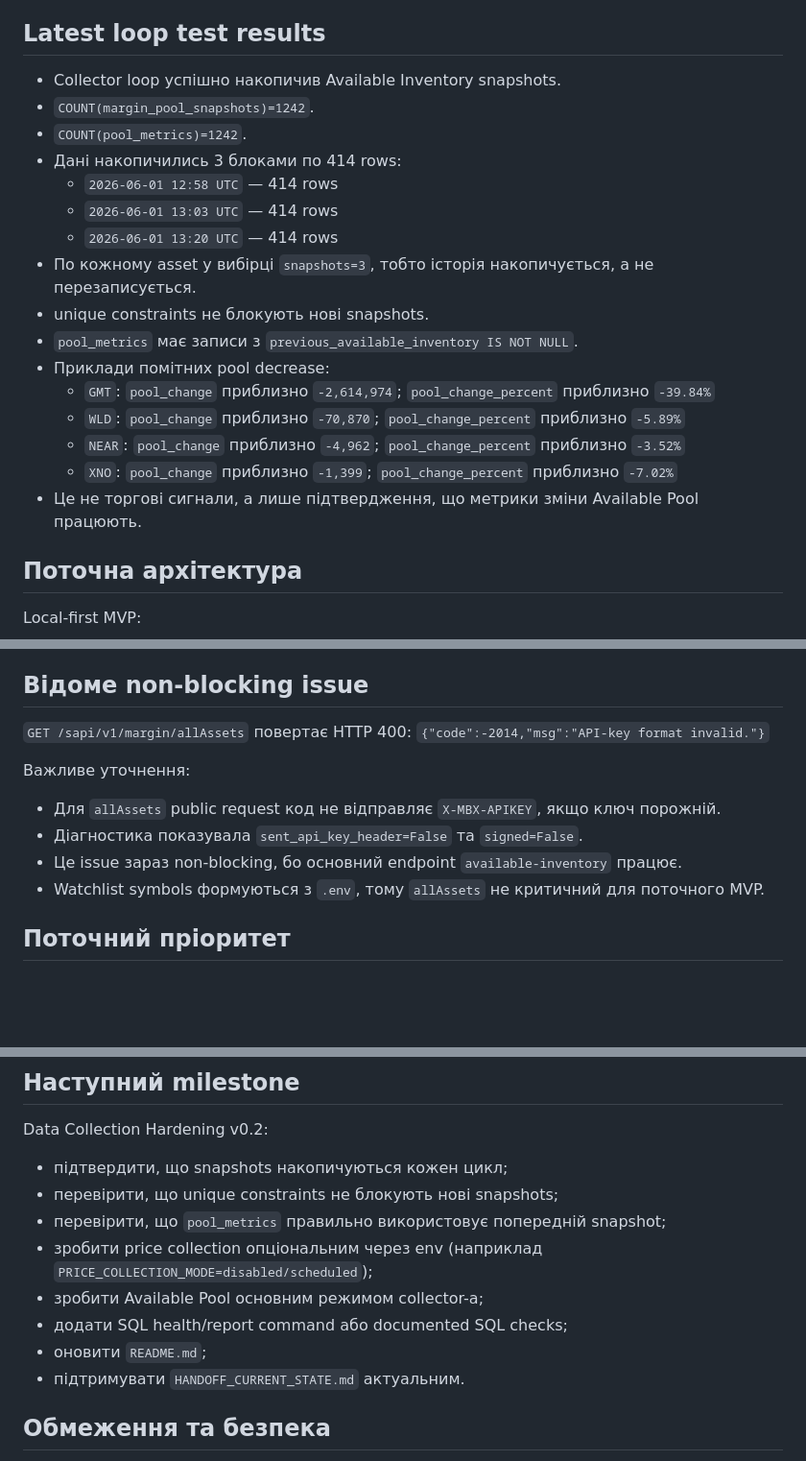
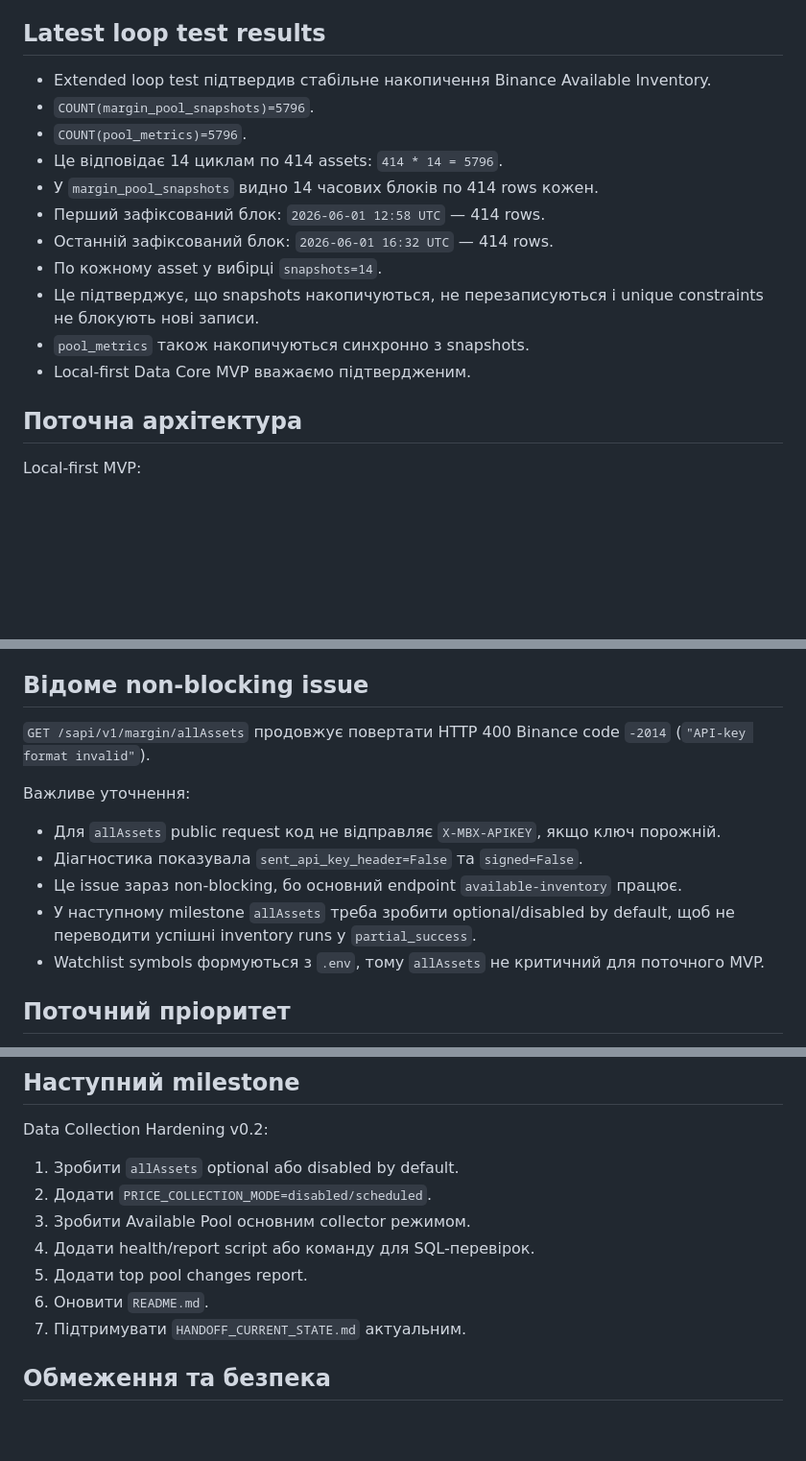
Before and after one commit to sergkrasivskyi/margin, a Markdown page: HANDOFF_CURRENT_STATE.md, 3 parts joined by grey strips. Shown at 96% size. Rendered like a GitHub page; blank space fills up the shorter version.

Commit message:
Update handoff after extended loop test

```diff
--- a/HANDOFF_CURRENT_STATE.md
+++ b/HANDOFF_CURRENT_STATE.md
@@ -12,22 +12,17 @@
 - Next milestone: Data Collection Hardening v0.2.
 
 ## Latest loop test results
-- Collector loop успішно накопичив Available Inventory snapshots.
-- `COUNT(margin_pool_snapshots)=1242`.
-- `COUNT(pool_metrics)=1242`.
-- Дані накопичились 3 блоками по 414 rows:
-  - `2026-06-01 12:58 UTC` — 414 rows
-  - `2026-06-01 13:03 UTC` — 414 rows
-  - `2026-06-01 13:20 UTC` — 414 rows
-- По кожному asset у вибірці `snapshots=3`, тобто історія накопичується, а не перезаписується.
-- unique constraints не блокують нові snapshots.
-- `pool_metrics` має записи з `previous_available_inventory IS NOT NULL`.
-- Приклади помітних pool decrease:
-  - `GMT`: `pool_change` приблизно `-2,614,974`; `pool_change_percent` приблизно `-39.84%`
-  - `WLD`: `pool_change` приблизно `-70,870`; `pool_change_percent` приблизно `-5.89%`
-  - `NEAR`: `pool_change` приблизно `-4,962`; `pool_change_percent` приблизно `-3.52%`
-  - `XNO`: `pool_change` приблизно `-1,399`; `pool_change_percent` приблизно `-7.02%`
-- Це не торгові сигнали, а лише підтвердження, що метрики зміни Available Pool працюють.
+- Extended loop test підтвердив стабільне накопичення Binance Available Inventory.
+- `COUNT(margin_pool_snapshots)=5796`.
+- `COUNT(pool_metrics)=5796`.
+- Це відповідає 14 циклам по 414 assets: `414 * 14 = 5796`.
+- У `margin_pool_snapshots` видно 14 часових блоків по 414 rows кожен.
+- Перший зафіксований блок: `2026-06-01 12:58 UTC` — 414 rows.
+- Останній зафіксований блок: `2026-06-01 16:32 UTC` — 414 rows.
+- По кожному asset у вибірці `snapshots=14`.
+- Це підтверджує, що snapshots накопичуються, не перезаписуються і unique constraints не блокують нові записи.
+- `pool_metrics` також накопичуються синхронно з snapshots.
+- Local-first Data Core MVP вважаємо підтвердженим.
 
 ## Поточна архітектура
 Local-first MVP:
@@ -71,13 +66,13 @@ Local-first MVP:
 - `run_status=partial_success`, бо `allAssets` повертає 400, але це не блокує inventory та klines.
 
 ## Відоме non-blocking issue
-`GET /sapi/v1/margin/allAssets` повертає HTTP 400:
-`{"code":-2014,"msg":"API-key format invalid."}`
+`GET /sapi/v1/margin/allAssets` продовжує повертати HTTP 400 Binance code `-2014` (`"API-key format invalid"`).
 
 Важливе уточнення:
 - Для `allAssets` public request код не відправляє `X-MBX-APIKEY`, якщо ключ порожній.
 - Діагностика показувала `sent_api_key_header=False` та `signed=False`.
 - Це issue зараз non-blocking, бо основний endpoint `available-inventory` працює.
+- У наступному milestone `allAssets` треба зробити optional/disabled by default, щоб не переводити успішні inventory runs у `partial_success`.
 - Watchlist symbols формуються з `.env`, тому `allAssets` не критичний для поточного MVP.
 
 ## Поточний пріоритет
@@ -175,14 +170,13 @@ LIMIT 20;
 
 ## Наступний milestone
 Data Collection Hardening v0.2:
-- підтвердити, що snapshots накопичуються кожен цикл;
-- перевірити, що unique constraints не блокують нові snapshots;
-- перевірити, що `pool_metrics` правильно використовує попередній snapshot;
-- зробити price collection опціональним через env (наприклад `PRICE_COLLECTION_MODE=disabled/scheduled`);
-- зробити Available Pool основним режимом collector-а;
-- додати SQL health/report command або documented SQL checks;
-- оновити `README.md`;
-- підтримувати `HANDOFF_CURRENT_STATE.md` актуальним.
+1. Зробити `allAssets` optional або disabled by default.
+2. Додати `PRICE_COLLECTION_MODE=disabled/scheduled`.
+3. Зробити Available Pool основним collector режимом.
+4. Додати health/report script або команду для SQL-перевірок.
+5. Додати top pool changes report.
+6. Оновити `README.md`.
+7. Підтримувати `HANDOFF_CURRENT_STATE.md` актуальним.
 
 ## Обмеження та безпека
 - Не змінювати код collector-а в межах цього handoff.
```
